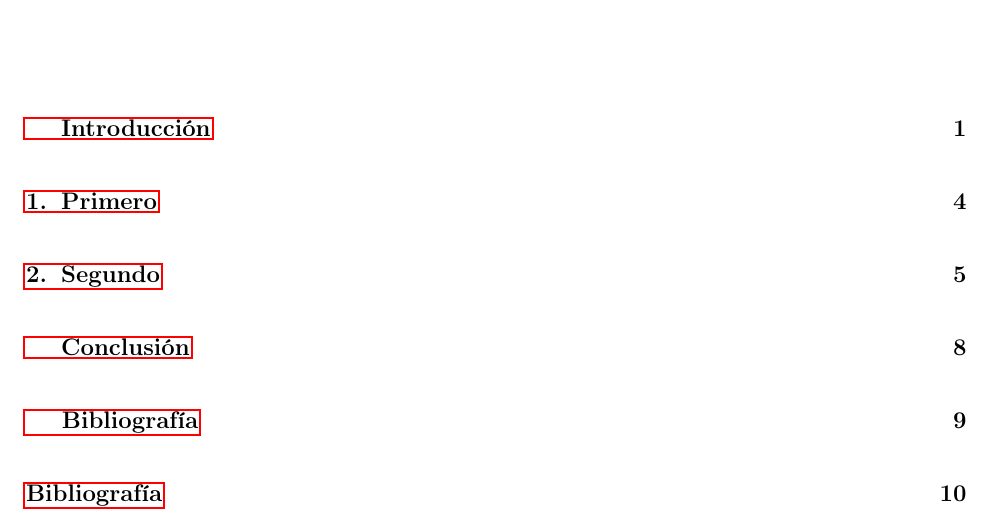
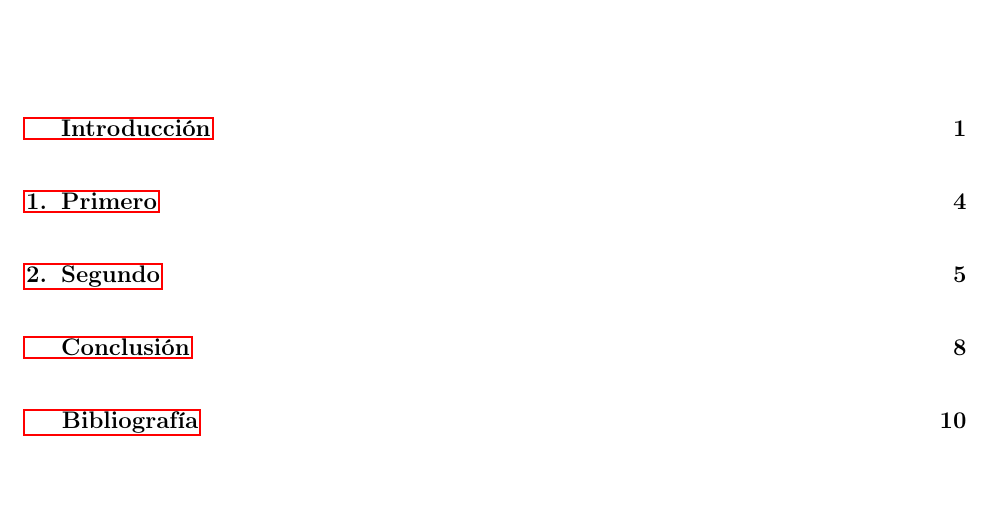
Before and after one commit to Ucampus/memoria-latex, a LaTeX document (memoria.tex, which reads umemoria.cls): part of page 9 of 24, cut so that both start at the same text. Compiled offline with pdfLaTeX.

Commit message:
fixed double bibliography

```diff
--- a/umemoria.cls
+++ b/umemoria.cls
@@ -47,7 +47,7 @@
 \let\oldbib\bibliography
 \renewcommand{\bibliography}[1]{%
   \oldbib{#1}%
-  \addcontentsline{toc}{chapter}{Bibliograf\'ia}%
+  \addcontentsline{toc}{chapter}{\ \ \ \ Bibliograf\'ia}%
 }
 \addto\captionsspanish{\renewcommand\listtablename{Índice de Tablas}}
 \addto\captionsspanish{\renewcommand\listfigurename{Índice de Ilustraciones}}
```
Also changed, not shown: memoria.tex (+0 -2 lines).
